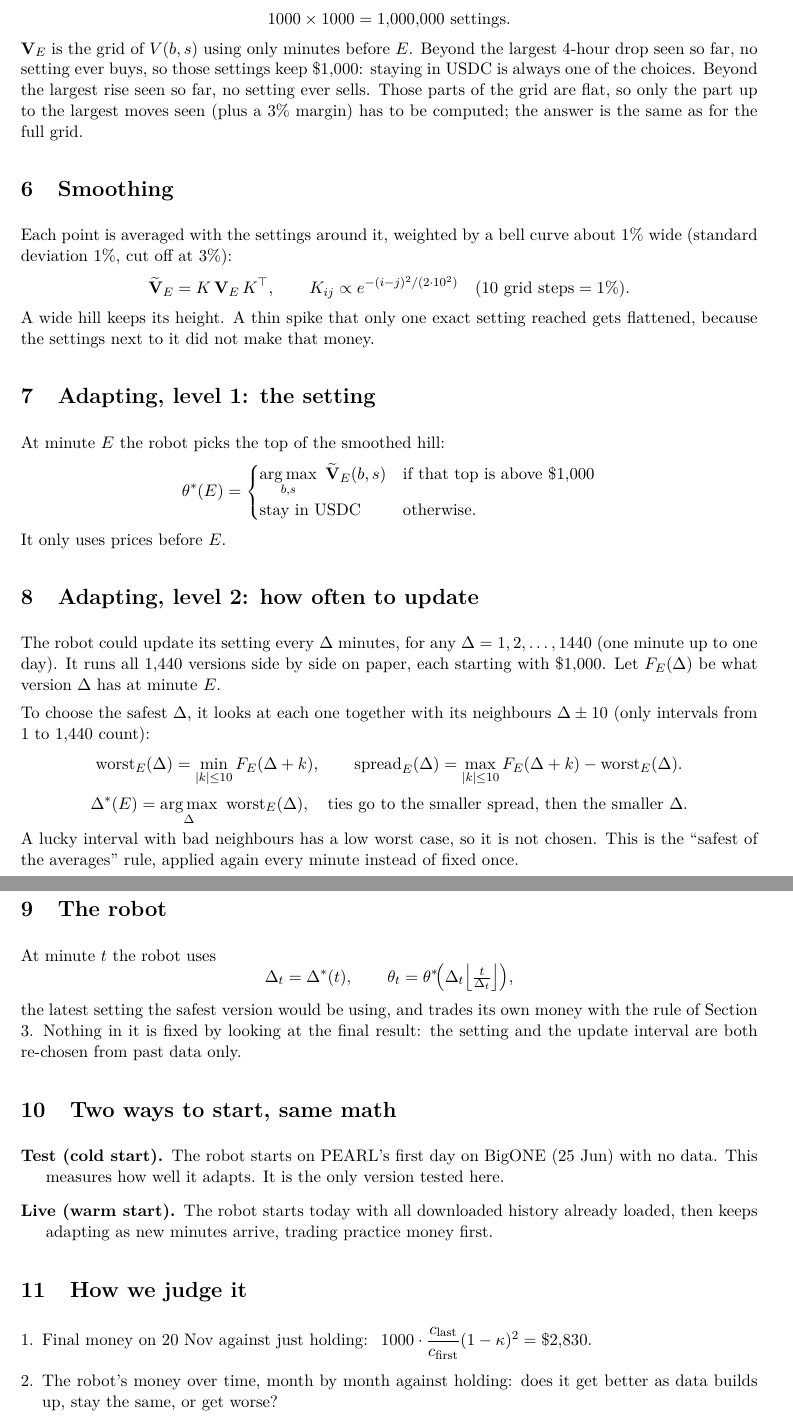
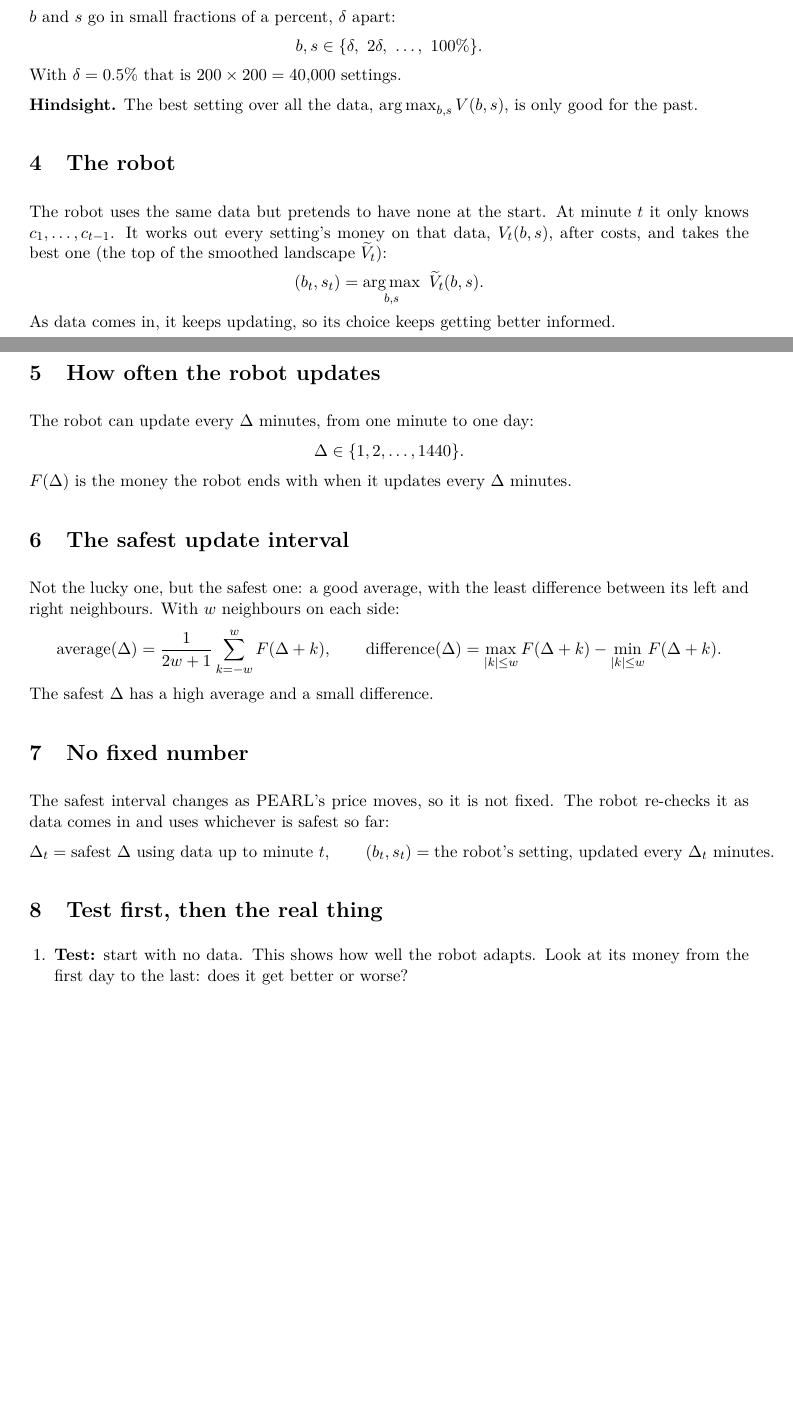
Before and after one commit to osofat100-cmyk/Machine-, a LaTeX document (docs/machine_math.tex): two parts of pages 2 and 3 of 4 before the commit and two parts of pages 1 and 2 of 2 after it, joined at a grey line, cut at the place of the change, the shorter picture padded with empty space. Compiled offline with pdfLaTeX.

Commit message:
Rewrite the plan document to follow the user's plan only
Co-Authored-By: Claude Opus 5.5 <noreply@anthropic.com>
Claude-Session: https://claude.ai/code/session_01Q4zuW2hFjpzuH9a9JaFPqg

```diff
--- a/docs/machine_math.tex
+++ b/docs/machine_math.tex
@@ -50 +42,6 @@ $R_t$ the change over 4 hours, all in \%.
 
+$b$ and $s$ go in small fractions of a percent, $\delta$ apart:
+\[
+b, s \in \{\delta,\ 2\delta,\ \dots,\ 100\%\}.
+\]
+With $\delta = 0.5\%$ that is $200 \times 200 = 40{,}000$ settings.
@@ -72,82 +49,48 @@ A position still open at minute $E$ is counted as if sold at $c_{E-1}$.
-Both $b$ and $s$ run from $0.1\%$ to $100\%$ in steps of $0.1\%$:
-\[
-1000 \times 1000 = 1{,}000{,}000 \text{ settings}.
-\]
-$\mathbf{V}_E$ is the grid of $V(b,s)$ using only minutes before $E$.
-Beyond the largest 4-hour drop seen so far, no setting ever buys, so those settings keep
-$\$1{,}000$: staying in USDC is always one of the choices. Beyond the largest rise seen so far,
-no setting ever sells. Those parts of the grid are flat, so only the part up to the largest moves
-seen (plus a $3\%$ margin) has to be computed; the answer is the same as for the full grid.
-
-\section{Smoothing}
-
-Each point is averaged with the settings around it, weighted by a bell curve about $1\%$ wide
-(standard deviation $1\%$, cut off at $3\%$):
-\[
-\widetilde{\mathbf{V}}_E = K\,\mathbf{V}_E\,K^{\top},\qquad
-K_{ij}\propto e^{-(i-j)^2/(2\cdot 10^2)} \quad (\text{10 grid steps} = 1\%).
-\]
-A wide hill keeps its height. A thin spike that only one exact setting reached gets flattened,
-because the settings next to it did not make that money.
-
-\section{Adapting, level 1: the setting}
-
-At minute $E$ the robot picks the top of the smoothed hill:
-\[
-\theta^*(E) =
-\begin{cases}
-\displaystyle\argmax_{b,s}\ \widetilde{\mathbf{V}}_E(b,s) & \text{if that top is above } \$1{,}000\\[1.5ex]
-\text{stay in USDC} & \text{otherwise.}
-\end{cases}
-\]
-It only uses prices before $E$.
-
-\section{Adapting, level 2: how often to update}
-
-The robot could update its setting every $\Delta$ minutes, for any $\Delta = 1,2,\dots,1440$
-(one minute up to one day). It runs all 1,440 versions side by side on paper, each starting with
-\$1{,}000. Let $F_E(\Delta)$ be what version $\Delta$ has at minute $E$.
-
-To choose the safest $\Delta$, it looks at each one together with its neighbours $\Delta\pm10$
-(only intervals from 1 to 1,440 count):
-\[
-\text{worst}_E(\Delta) = \min_{|k|\le 10} F_E(\Delta+k),
-\qquad
-\text{spread}_E(\Delta) = \max_{|k|\le 10} F_E(\Delta+k) - \text{worst}_E(\Delta).
-\]
-\[
-\Delta^*(E) = \argmax_{\Delta}\ \text{worst}_E(\Delta),
-\quad\text{ties go to the smaller spread, then the smaller } \Delta.
-\]
-A lucky interval with bad neighbours has a low worst case, so it is not chosen. This is the
-``safest of the averages'' rule, applied again every minute instead of fixed once.
+\textbf{Hindsight.} The best setting over all the data,
+$\argmax_{b,s} V(b,s)$, is only good for the past.
 
 \section{The robot}
 
-At minute $t$ the robot uses
+The robot uses the same data but pretends to have none at the start. At minute $t$ it only knows
+$c_1,\dots,c_{t-1}$. It works out every setting's money on that data, $V_t(b,s)$, after costs,
+and takes the best one (the top of the smoothed landscape $\widetilde V_t$):
 \[
-\Delta_t = \Delta^*(t),
+(b_t, s_t) = \argmax_{b,s}\ \widetilde V_t(b,s).
+\]
+As data comes in, it keeps updating, so its choice keeps getting better informed.
+
+\section{How often the robot updates}
+
+The robot can update every $\Delta$ minutes, from one minute to one day:
+\[
+\Delta \in \{1, 2, \dots, 1440\}.
+\]
+$F(\Delta)$ is the money the robot ends with when it updates every $\Delta$ minutes.
+
+\section{The safest update interval}
+
+Not the lucky one, but the safest one: a good average, with the least difference between its
+left and right neighbours. With $w$ neighbours on each side:
+\[
+\text{average}(\Delta) = \frac{1}{2w+1}\sum_{k=-w}^{w} F(\Delta+k),
 \qquad
-\theta_t = \theta^*\!\Big(\Delta_t\Big\lfloor \tfrac{t}{\Delta_t}\Big\rfloor\Big),
+\text{difference}(\Delta) = \max_{|k|\le w} F(\Delta+k) - \min_{|k|\le w} F(\Delta+k).
 \]
-the latest setting the safest version would be using, and trades its own money with the rule
-of Section 3. Nothing in it is fixed by looking at the final result: the setting and the update
-interval are both re-chosen from past data only.
+The safest $\Delta$ has a high average and a small difference.
 
-\section{Two ways to start, same math}
+\section{No fixed number}
 
-\begin{description}[leftmargin=1.5em,font=\normalfont\bfseries]
-\item[Test (cold start).] The robot starts on PEARL's first day on BigONE (25 Jun) with no data.
-This measures how well it adapts. It is the only version tested here.
-\item[Live (warm start).] The robot starts today with all downloaded history already loaded,
-then keeps adapting as new minutes arrive, trading practice money first.
-\end{description}
+The safest interval changes as PEARL's price moves, so it is not fixed. The robot re-checks it as
+data comes in and uses whichever is safest so far:
+\[
+\Delta_t = \text{safest } \Delta \text{ using data up to minute } t,
+\qquad
+(b_t, s_t) = \text{the robot's setting, updated every } \Delta_t \text{ minutes}.
+\]
 
-\section{How we judge it}
+\section{Test first, then the real thing}
 
-\begin{enumerate}[leftmargin=*]
-\item Final money on 20 Nov against just holding:
-$\ 1000\cdot \dfrac{c_{\text{last}}}{c_{\text{first}}}(1-\kappa)^2 = \$2{,}830$.
-\item The robot's money over time, month by month against holding: does it get better as data
-builds up, stay the same, or get worse?
-\item The path of its choices ($b_t$, $s_t$, $\Delta_t$): do they settle down or keep jumping?
+\begin{enumerate}[leftmargin=1.5em]
+\item \textbf{Test:} start with no data. This shows how well the robot adapts. Look at its money
+from the first day to the last: does it get better or worse?
+\item \textbf{Real:} start with the data already downloaded, so the robot begins well informed.
```
Also changed, not shown: docs/machine_math.pdf, docs/machine_math.tex (124 more changed lines).
